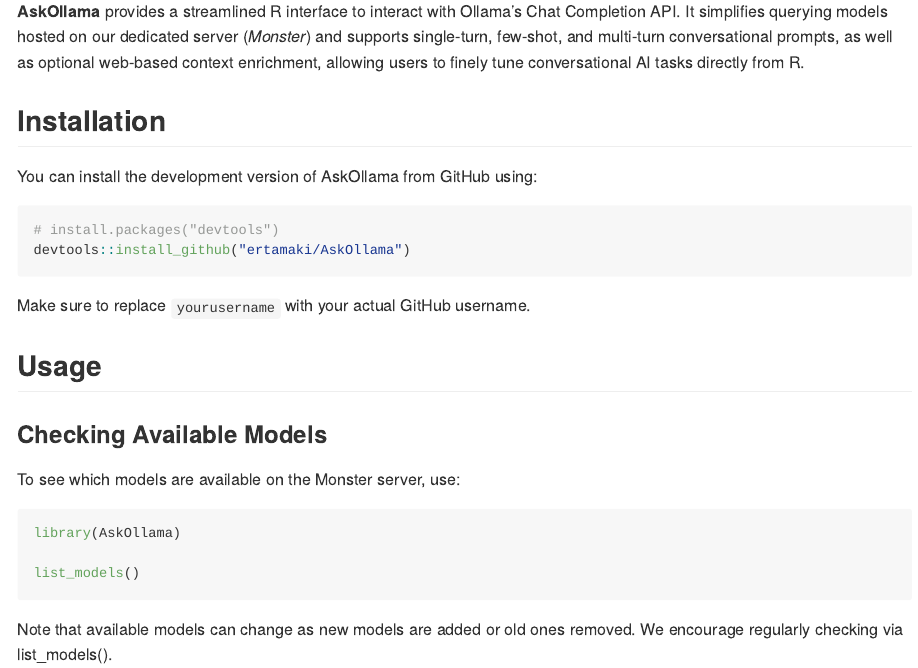
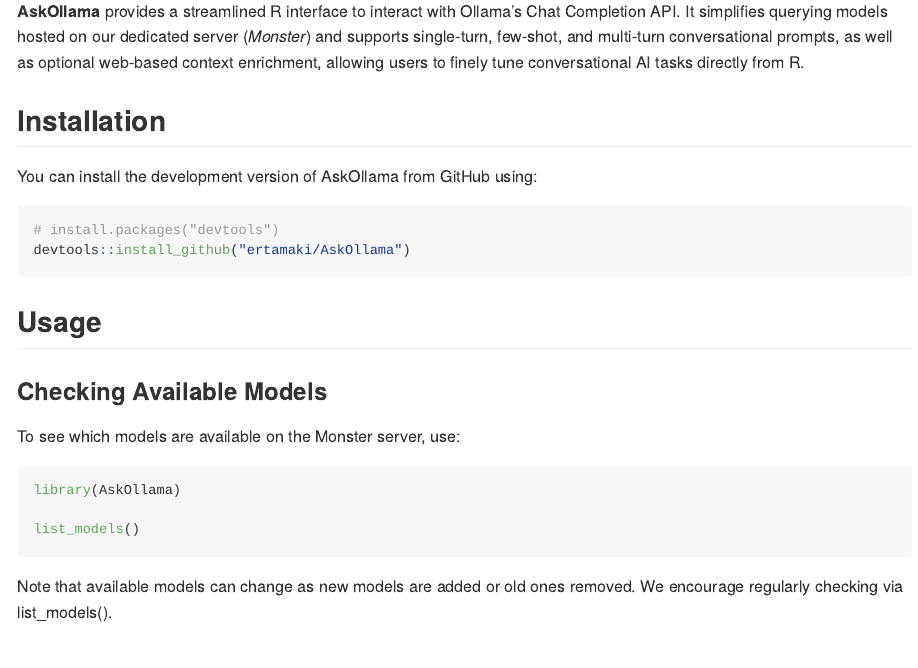
Before and after one commit to ertamaki/AskOllama, an R Markdown document (README.Rmd): the page in a window 1100 px wide, from 250 px down. The pictures show the output file README.md that the author committed with the source, drawn offline in the style of GitHub; badge pictures from the web are left out.

Commit message:
Fix: AskOllama.R

````diff
--- a/README.Rmd
+++ b/README.Rmd
@@ -35,12 +35,10 @@
 
 You can install the development version of AskOllama from GitHub using:
 
-``` r
+```{r eval=FALSE}
 # install.packages("devtools")
 devtools::install_github("ertamaki/AskOllama")
 ```
-
-Make sure to replace `yourusername` with your actual GitHub username.
 
 ## Usage
 
````
Also changed, not shown: R/AskOllama.R (+2 -6 lines), README.md, 2 other files.
